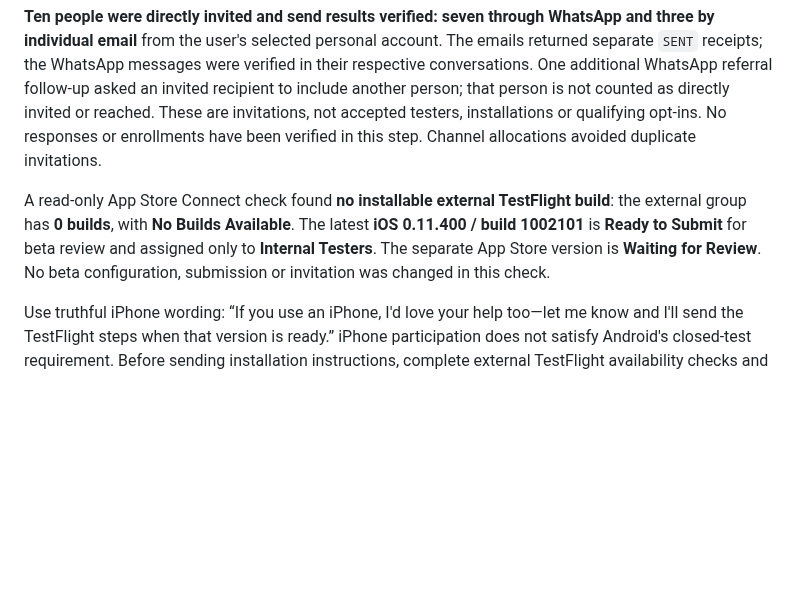
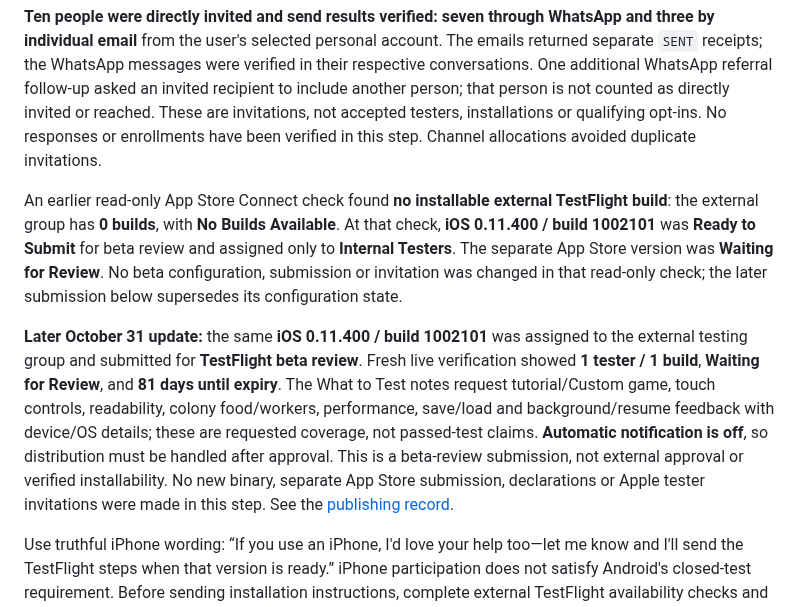
Before and after one commit to Globulation2/glob2-marketing, a Markdown page: planning/android-closed-test-recruitment.md, the part around the change. Drawn GitHub-style; blank space fills up the shorter version.

```diff
--- a/planning/android-closed-test-recruitment.md
+++ b/planning/android-closed-test-recruitment.md
@@ -84,7 +84,9 @@ The user authorized warm personal invitations to family and friends, including o
 
 **Ten people were directly invited and send results verified: seven through WhatsApp and three by individual email** from the user's selected personal account. The emails returned separate `SENT` receipts; the WhatsApp messages were verified in their respective conversations. One additional WhatsApp referral follow-up asked an invited recipient to include another person; that person is not counted as directly invited or reached. These are invitations, not accepted testers, installations or qualifying opt-ins. No responses or enrollments have been verified in this step. Channel allocations avoided duplicate invitations.
 
-A read-only App Store Connect check found **no installable external TestFlight build**: the external group has **0 builds**, with **No Builds Available**. The latest **iOS 0.11.400 / build 1002101** is **Ready to Submit** for beta review and assigned only to **Internal Testers**. The separate App Store version is **Waiting for Review**. No beta configuration, submission or invitation was changed in this check.
+An earlier read-only App Store Connect check found **no installable external TestFlight build**: the external group has **0 builds**, with **No Builds Available**. At that check, **iOS 0.11.400 / build 1002101** was **Ready to Submit** for beta review and assigned only to **Internal Testers**. The separate App Store version was **Waiting for Review**. No beta configuration, submission or invitation was changed in that read-only check; the later submission below supersedes its configuration state.
+
+**Later October 31 update:** the same **iOS 0.11.400 / build 1002101** was assigned to the external testing group and submitted for **TestFlight beta review**. Fresh live verification showed **1 tester / 1 build**, **Waiting for Review**, and **81 days until expiry**. The What to Test notes request tutorial/Custom game, touch controls, readability, colony food/workers, performance, save/load and background/resume feedback with device/OS details; these are requested coverage, not passed-test claims. **Automatic notification is off**, so distribution must be handled after approval. This is a beta-review submission, not external approval or verified installability. No new binary, separate App Store submission, declarations or Apple tester invitations were made in this step. See the [publishing record](approved-storefront-rollout.md#ios-external-testflight-beta-submitted--2026-10-31).
 
 Use truthful iPhone wording: “If you use an iPhone, I'd love your help too—let me know and I'll send the TestFlight steps when that version is ready.” iPhone participation does not satisfy Android's closed-test requirement. Before sending installation instructions, complete external TestFlight availability checks and verify the actual invitation route.
 
```
Also changed, not shown: planning/approved-storefront-rollout.md (+9 -1 lines).
